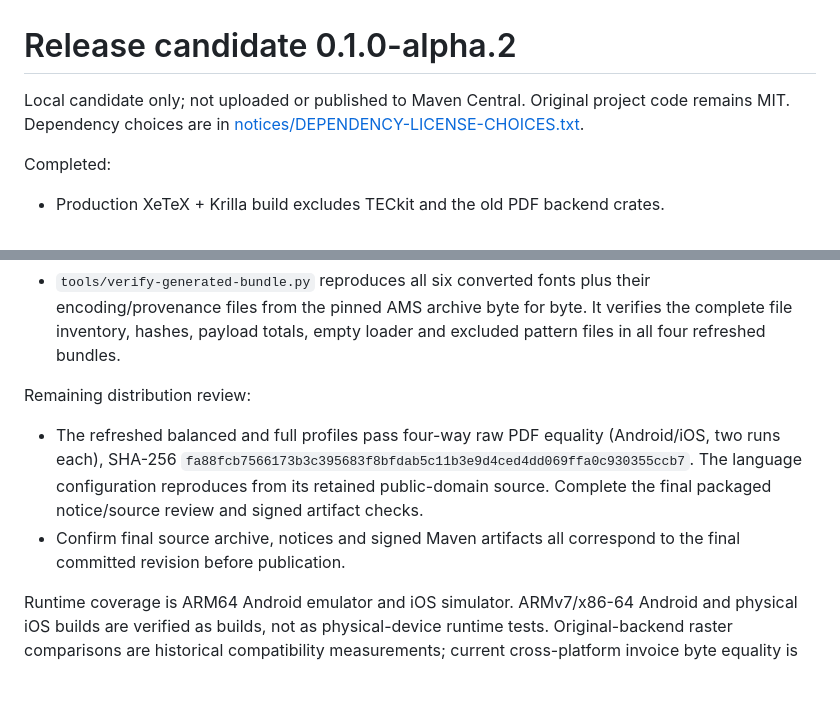
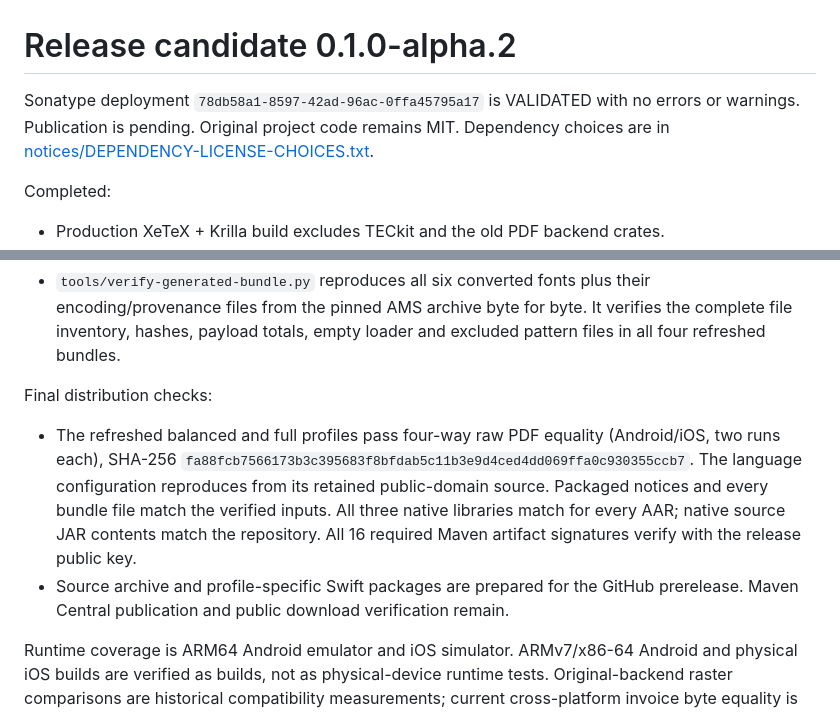
Before and after one commit to snooplsm/pdf-latex-mobile, a Markdown page: RELEASE_REVIEW.md, 2 parts joined by grey strips. GitHub-like rendering; blank space fills up the shorter version.

```diff
--- a/RELEASE_REVIEW.md
+++ b/RELEASE_REVIEW.md
@@ -1,6 +1,6 @@
 # Release candidate 0.1.0-alpha.2
 
-Local candidate only; not uploaded or published to Maven Central.
+Sonatype deployment `78db58a1-8597-42ad-96ac-0ffa45795a17` is VALIDATED with no errors or warnings. Publication is pending.
 Original project code remains MIT. Dependency choices are in
 [notices/DEPENDENCY-LICENSE-CHOICES.txt](notices/DEPENDENCY-LICENSE-CHOICES.txt).
 
@@ -38,15 +38,17 @@ Completed:
   the complete file inventory, hashes, payload totals, empty loader and excluded
   pattern files in all four refreshed bundles.
 
-Remaining distribution review:
+Final distribution checks:
 
 - The refreshed balanced and full profiles pass four-way raw PDF equality
   (Android/iOS, two runs each), SHA-256
   `fa88fcb7566173b3c395683f8bfdab5c11b3e9d4ced4dd069ffa0c930355ccb7`.
   The language configuration reproduces from its retained public-domain source.
-  Complete the final packaged notice/source review and signed artifact checks.
-- Confirm final source archive, notices and signed Maven artifacts all correspond
-  to the final committed revision before publication.
+  Packaged notices and every bundle file match the verified inputs. All three
+  native libraries match for every AAR; native source JAR contents match the repository.
+  All 16 required Maven artifact signatures verify with the release public key.
+- Source archive and profile-specific Swift packages are prepared for the GitHub
+  prerelease. Maven Central publication and public download verification remain.
 
 Runtime coverage is ARM64 Android emulator and iOS simulator. ARMv7/x86-64 Android
 and physical iOS builds are verified as builds, not as physical-device runtime tests.
```
Also changed, not shown: README.md (+5 -5 lines).
